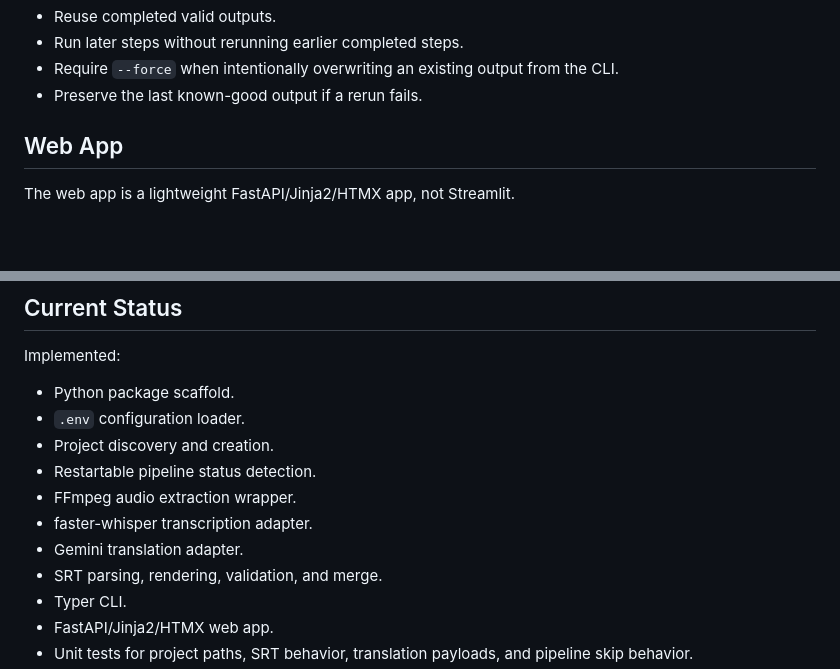
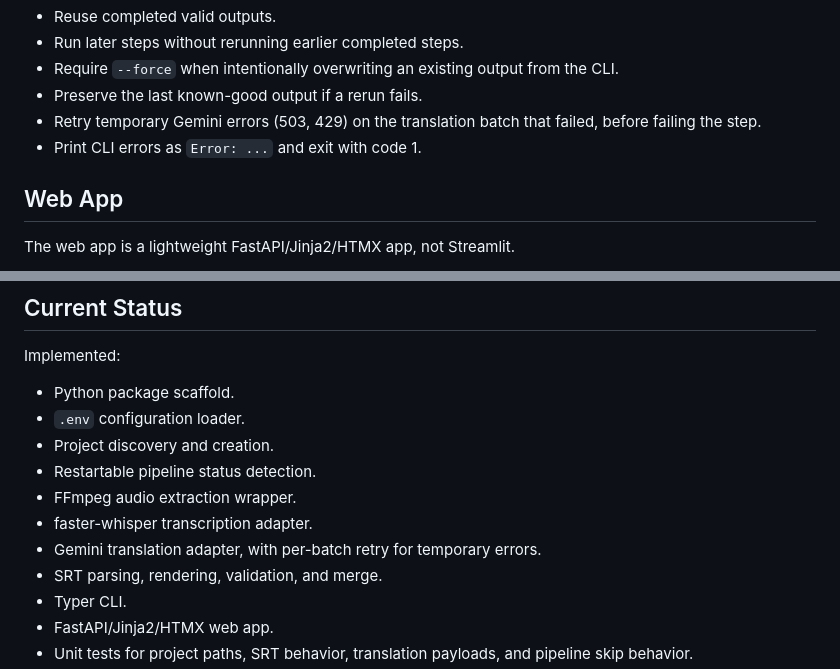
Before and after one commit to hermimimeow/duo_subtitles_finalcut, a Markdown page: README.md, 2 parts joined by grey strips. Drawn GitHub-style; blank space fills up the shorter version.

```diff
--- a/README.md
+++ b/README.md
@@ -77,6 +77,8 @@ Default behavior:
 - Run later steps without rerunning earlier completed steps.
 - Require `--force` when intentionally overwriting an existing output from the CLI.
 - Preserve the last known-good output if a rerun fails.
+- Retry temporary Gemini errors (503, 429) on the translation batch that failed, before failing the step.
+- Print CLI errors as `Error: ...` and exit with code 1.
 
 ## Web App
 
@@ -141,7 +143,7 @@ Implemented:
 - Restartable pipeline status detection.
 - FFmpeg audio extraction wrapper.
 - faster-whisper transcription adapter.
-- Gemini translation adapter.
+- Gemini translation adapter, with per-batch retry for temporary errors.
 - SRT parsing, rendering, validation, and merge.
 - Typer CLI.
 - FastAPI/Jinja2/HTMX web app.
```
Also changed, not shown: docs/ARCHITECTURE.md (+3 -0 lines).
